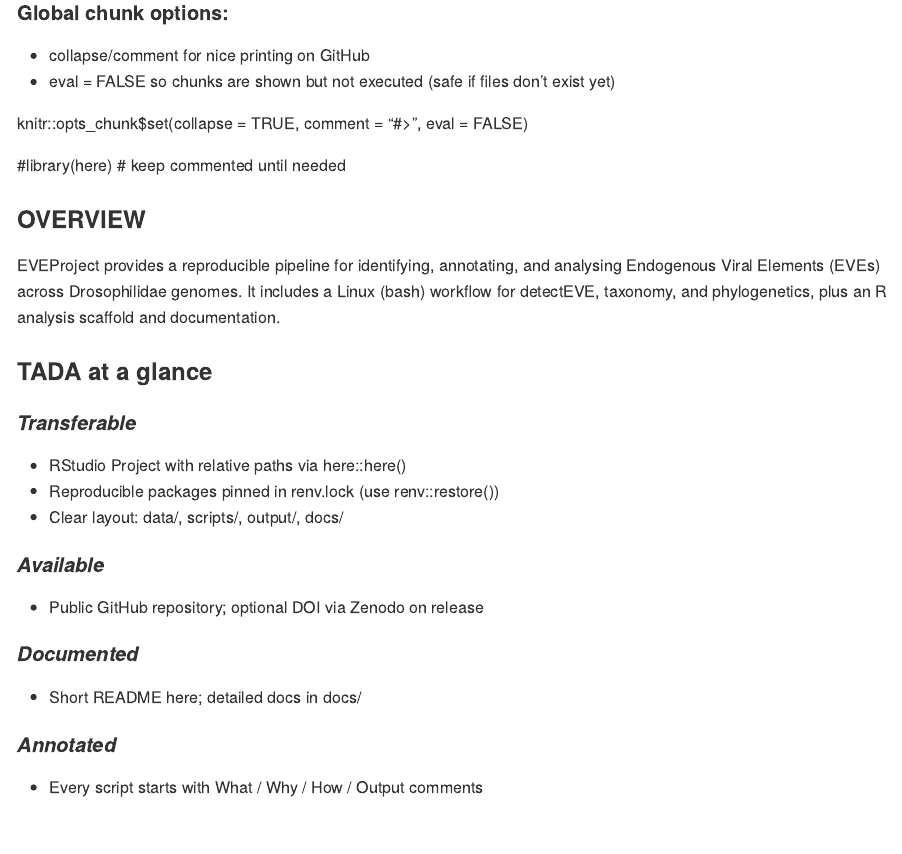
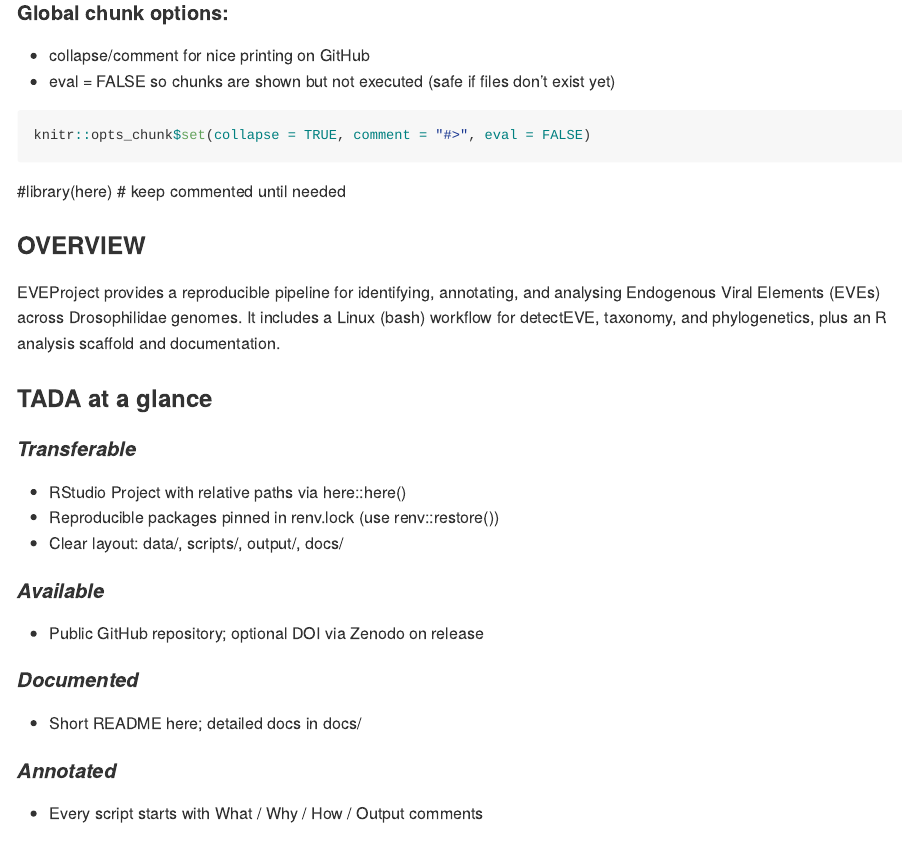
Before and after one commit to Queendroso/EVEProject, an R Markdown document (README.Rmd): the page in a window 1100 px wide, from 110 px down. Rendered offline with R 4.5, knitr and Pandoc, with nearby package versions; both versions are drawn in the output format of the newer one.

Commit message:
Render README.md from README.Rmd

````diff
--- a/README.Rmd
+++ b/README.Rmd
@@ -1,15 +1,17 @@
 ---
 title: "EVEProject"
 output:
-  html_document:
-    df_print: paged
+  github_document:
 ---
 
 #### Global chunk options:
  - collapse/comment for nice printing on GitHub
  - eval = FALSE so chunks are shown but not executed (safe if files don't exist yet)
 
+```{r}
 knitr::opts_chunk$set(collapse = TRUE, comment = "#>", eval = FALSE)
+```
+
 
 #library(here)  # keep commented until needed
 
````
Also changed, not shown: README.html (deleted), README.md, docs/Setup_Recipe.md.
